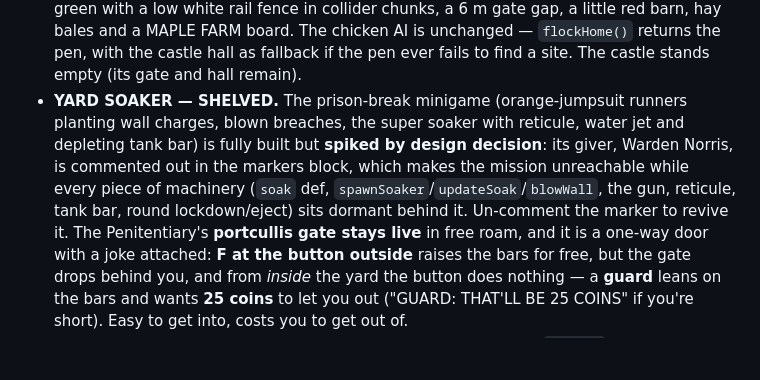
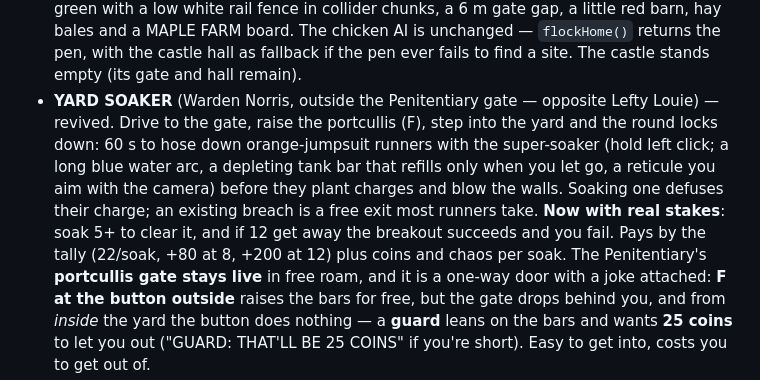
Before and after one commit to joelcomm/mayhem, a Markdown page: README.md, the part around the change. Rendered like a GitHub page; blank space fills up the shorter version.

Commit message:
Revive the Yard Soaker prison minigame, with real stakes
The full minigame — orange-jumpsuit runners planting wall charges, blown
breaches, the super-soaker with its water arc, reticule and depleting tank —
was built but shelved behind a commented-out giver. Warden Norris is back,
placed on the far side of the Penitentiary gate from Lefty Louie so the two
prison-gate givers keep clear.

"The design didn't land" the first time because it was a passive tally with no
lose condition. Fixed: a breakout can now SUCCEED — let 12 runners escape and the
job fails ("the breakout succeeded"). You need 5 soaked to clear it. Reward bumped
from 15/soak to 22/soak with tiered bonuses (+80 at 8, +200 at 12), and each soak
now pays 4 coins and builds chaos so the round feels alive.

Verified end to end: giver spawns and starts the mission; stepping into the yard
locks it down (GO! banner with the new goal text, reticule, tank bar, gun in
hand); forcing 12 escapes fails the round and the cleanup walks you back out
through the gate with the retry prompt.

All eight canaries unchanged.

Co-Authored-By: Claude Opus 4.8 <noreply@anthropic.com>

```diff
--- a/README.md
+++ b/README.md
@@ -354,13 +354,15 @@ the thing that welds the job loop onto the chaos loop instead of competing with
   unchanged — `flockHome()` returns the pen, with the castle hall as fallback
   if the pen ever fails to find a site. The castle stands empty (its gate and
   hall remain).
-- **YARD SOAKER — SHELVED.** The prison-break minigame (orange-jumpsuit runners
-  planting wall charges, blown breaches, the super soaker with reticule, water
-  jet and depleting tank bar) is fully built but **spiked by design decision**:
-  its giver, Warden Norris, is commented out in the markers block, which makes
-  the mission unreachable while every piece of machinery (`soak` def,
-  `spawnSoaker`/`updateSoak`/`blowWall`, the gun, reticule, tank bar, round
-  lockdown/eject) sits dormant behind it. Un-comment the marker to revive it.
+- **YARD SOAKER** (Warden Norris, outside the Penitentiary gate — opposite Lefty
+  Louie) — revived. Drive to the gate, raise the portcullis (F), step into the
+  yard and the round locks down: 60 s to hose down orange-jumpsuit runners with
+  the super-soaker (hold left click; a long blue water arc, a depleting tank bar
+  that refills only when you let go, a reticule you aim with the camera) before
+  they plant charges and blow the walls. Soaking one defuses their charge; an
+  existing breach is a free exit most runners take. **Now with real stakes**:
+  soak 5+ to clear it, and if 12 get away the breakout succeeds and you fail. Pays
+  by the tally (22/soak, +80 at 8, +200 at 12) plus coins and chaos per soak.
   The Penitentiary's **portcullis gate stays live** in free roam, and it is a
   one-way door with a joke attached: **F at the button outside** raises the bars
   for free, but the gate drops behind you, and from *inside* the yard the button
```
